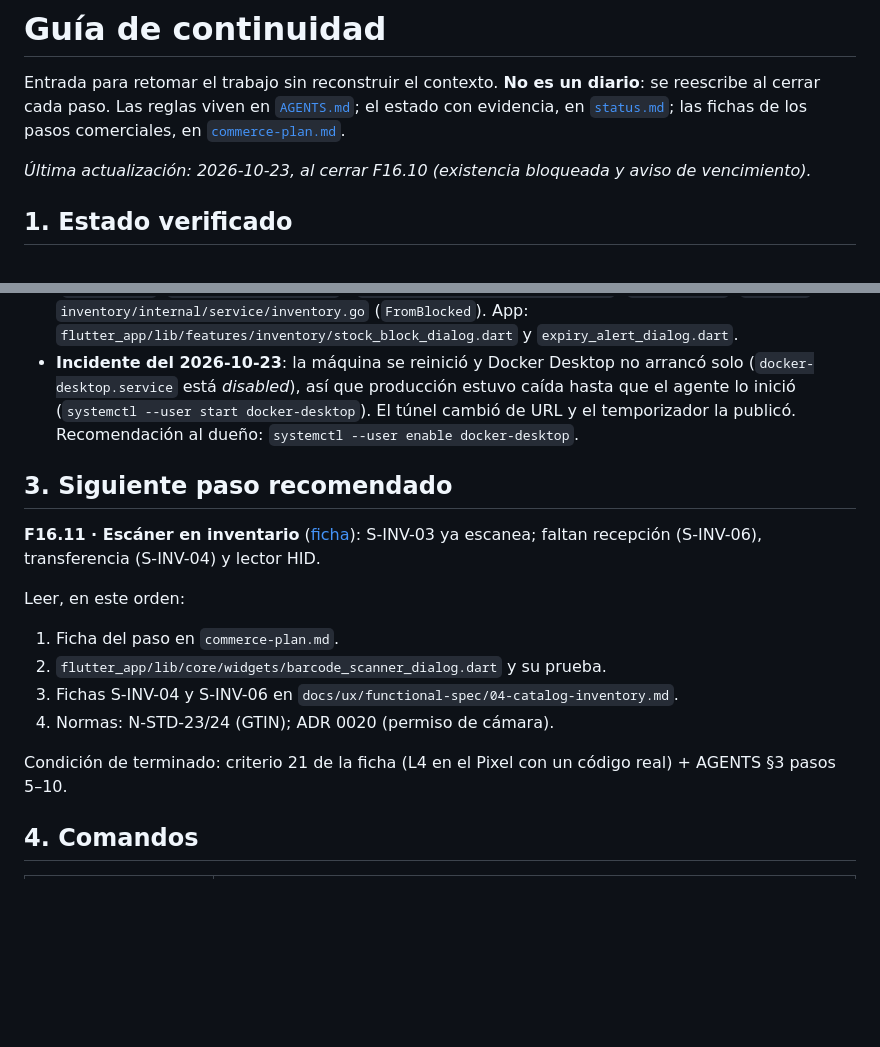
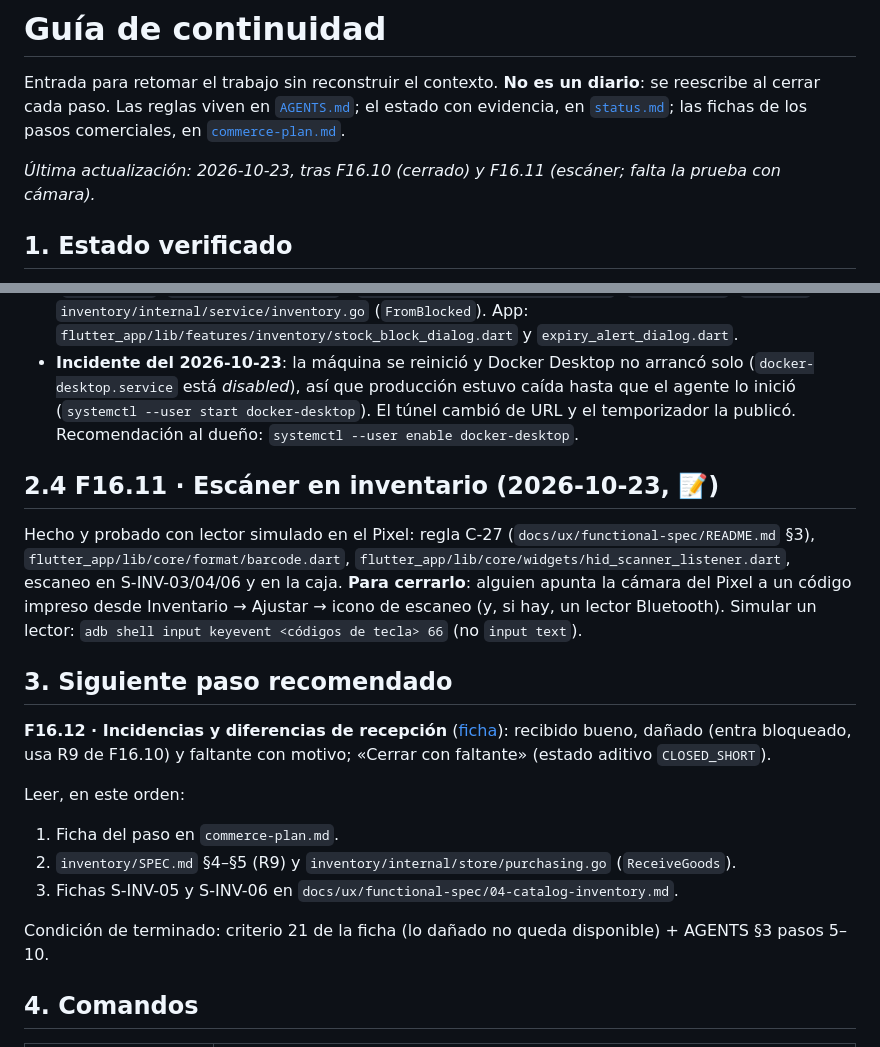
Before and after one commit to angelnereira/Plenty-Pay, a Markdown page: docs/roadmap/continuity.md, 2 parts joined by grey strips. Rendered like a GitHub page; blank space fills up the shorter version.

Commit message:
docs(roadmap): F16.11 evidence with a simulated reader on the Pixel 8 Pro
Co-Authored-By: Claude Opus 5.5 <noreply@anthropic.com>

```diff
--- a/docs/roadmap/continuity.md
+++ b/docs/roadmap/continuity.md
@@ -2,7 +2,7 @@
 
 Entrada para retomar el trabajo sin reconstruir el contexto. **No es un diario**: se reescribe al cerrar cada paso. Las reglas viven en [`AGENTS.md`](../../AGENTS.md); el estado con evidencia, en [`status.md`](status.md); las fichas de los pasos comerciales, en [`commerce-plan.md`](commerce-plan.md).
 
-_Última actualización: 2026-10-23, al cerrar F16.10 (existencia bloqueada y aviso de vencimiento)._
+_Última actualización: 2026-10-23, tras F16.10 (cerrado) y F16.11 (escáner; falta la prueba con cámara)._
 
 ## 1. Estado verificado
 - Versión publicada: ver el último tag (`git ls-remote --tags origin | tail -1`); F17.4 salió en `v0.7.0`.
@@ -30,16 +30,18 @@ _Última actualización: 2026-10-23, al cerrar F16.10 (existencia bloqueada y av
 - **F16.10 · Existencia bloqueada y aviso de vencimiento** (✅ L1, L2 inventory 24/24, L4 en el Pixel). Migración `inventory/migrations/0005_blocked` aplicada (respaldo `~/plentypay-backups/inventory-before-0005-*.sql.gz`). Regla R9 en `inventory/SPEC.md`; lógica en `inventory/internal/domain/stock.go` (`Level.Apply`, `MovementType.Physical`), `inventory/internal/store/lots.go` (`resolveBlock`, `Settings`) y `inventory/internal/service/inventory.go` (`FromBlocked`). App: `flutter_app/lib/features/inventory/stock_block_dialog.dart` y `expiry_alert_dialog.dart`.
 - **Incidente del 2026-10-23**: la máquina se reinició y Docker Desktop no arrancó solo (`docker-desktop.service` está *disabled*), así que producción estuvo caída hasta que el agente lo inició (`systemctl --user start docker-desktop`). El túnel cambió de URL y el temporizador la publicó. Recomendación al dueño: `systemctl --user enable docker-desktop`.
 
+## 2.4 F16.11 · Escáner en inventario (2026-10-23, 📝)
+Hecho y probado con lector simulado en el Pixel: regla C-27 (`docs/ux/functional-spec/README.md` §3), `flutter_app/lib/core/format/barcode.dart`, `flutter_app/lib/core/widgets/hid_scanner_listener.dart`, escaneo en S-INV-03/04/06 y en la caja. **Para cerrarlo**: alguien apunta la cámara del Pixel a un código impreso desde Inventario → Ajustar → icono de escaneo (y, si hay, un lector Bluetooth). Simular un lector: `adb shell input keyevent <códigos de tecla> 66` (no `input text`).
+
 ## 3. Siguiente paso recomendado
-**F16.11 · Escáner en inventario** ([ficha](commerce-plan.md#f1611--escáner-en-inventario)): S-INV-03 ya escanea; faltan recepción (S-INV-06), transferencia (S-INV-04) y lector HID.
+**F16.12 · Incidencias y diferencias de recepción** ([ficha](commerce-plan.md#f1612--incidencias-y-diferencias-de-recepción)): recibido bueno, dañado (entra bloqueado, usa R9 de F16.10) y faltante con motivo; «Cerrar con faltante» (estado aditivo `CLOSED_SHORT`).
 
 Leer, en este orden:
 1. Ficha del paso en `commerce-plan.md`.
-2. `flutter_app/lib/core/widgets/barcode_scanner_dialog.dart` y su prueba.
-3. Fichas S-INV-04 y S-INV-06 en `docs/ux/functional-spec/04-catalog-inventory.md`.
-4. Normas: N-STD-23/24 (GTIN); ADR 0020 (permiso de cámara).
+2. `inventory/SPEC.md` §4–§5 (R9) y `inventory/internal/store/purchasing.go` (`ReceiveGoods`).
+3. Fichas S-INV-05 y S-INV-06 en `docs/ux/functional-spec/04-catalog-inventory.md`.
 
-Condición de terminado: criterio 21 de la ficha (L4 en el Pixel con un código real) + AGENTS §3 pasos 5–10.
+Condición de terminado: criterio 21 de la ficha (lo dañado no queda disponible) + AGENTS §3 pasos 5–10.
 
 ## 4. Comandos
 | Para | Comando |
```
Also changed, not shown: other parts of docs/roadmap/continuity.md (+1 -1 lines), docs/roadmap/commerce-plan.md (+1 -1 lines), docs/roadmap/status.md (+2 -2 lines).
